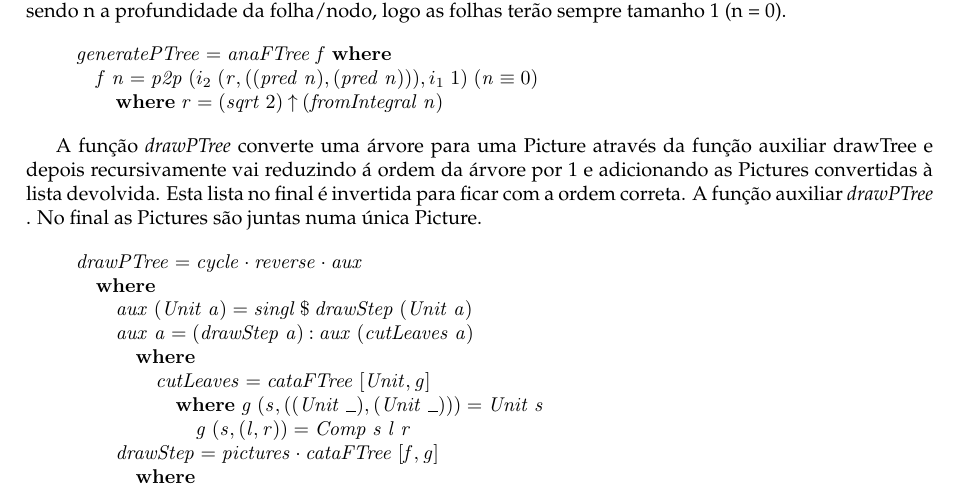
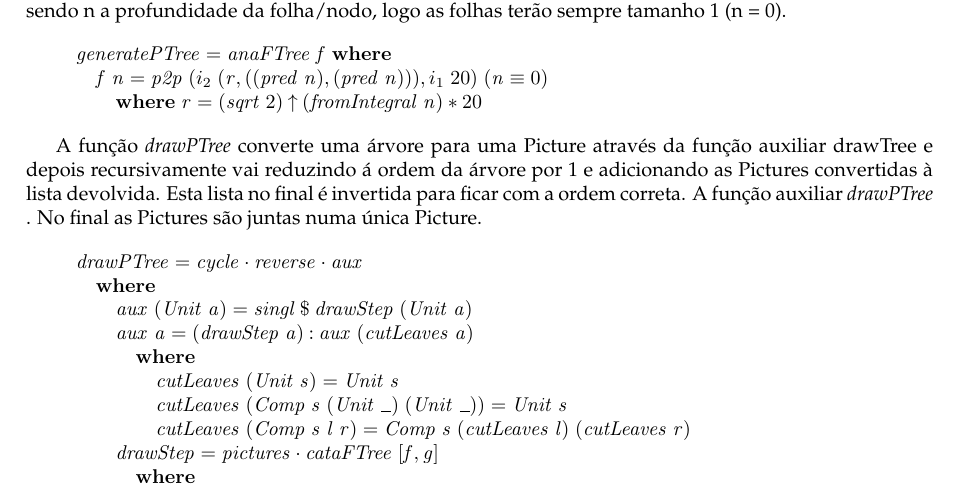
Before and after one commit to carlosc20/CP-2017-18, a LaTeX document (cp1718t.tex): part of page 16 of 18, cut so that both start at the same text. Compiled offline with pdfLaTeX.

Commit message:
Trabalho final

```diff
--- a/cp1718t.tex
+++ b/cp1718t.tex
@@ -1786,11 +1784,11 @@ A função \emph{generatePTree} é um anamorfismo que cria uma árvore de folhas
 \>[B]{}\Varid{generatePTree}\mathrel{=}\Varid{anaFTree}\;\Varid{f}\;\mathbf{where}{}\<[E]%
 \\
 \>[B]{}\hsindent{5}{}\<[5]%
-\>[5]{}\Varid{f}\;\Varid{n}\mathrel{=}\Varid{p2p}\;(i_2\;(\Varid{r},((\Varid{pred}\;\Varid{n}),(\Varid{pred}\;\Varid{n}))),i_1\;\mathrm{1})\;(\Varid{n}\equiv \mathrm{0}){}\<[E]%
+\>[5]{}\Varid{f}\;\Varid{n}\mathrel{=}\Varid{p2p}\;(i_2\;(\Varid{r},((\Varid{pred}\;\Varid{n}),(\Varid{pred}\;\Varid{n}))),i_1\;\mathrm{20})\;(\Varid{n}\equiv \mathrm{0}){}\<[E]%
 \\
 \>[5]{}\hsindent{1}{}\<[6]%
 \>[6]{}\mathbf{where}\;{}\<[13]%
-\>[13]{}\Varid{r}\mathrel{=}(\Varid{sqrt}\;\mathrm{2})\mathbin{\uparrow}(\Varid{fromIntegral}\;\Varid{n}){}\<[E]%
+\>[13]{}\Varid{r}\mathrel{=}(\Varid{sqrt}\;\mathrm{2})\mathbin{\uparrow}(\Varid{fromIntegral}\;\Varid{n})\mathbin{*}\mathrm{20}{}\<[E]%
 \ColumnHook
 \end{hscode}\resethooks
 
@@ -1805,9 +1803,7 @@ A função auxiliar \emph{drawPTree} . No final as Pictures são juntas numa ún
 \column{13}{@{}>{\hspre}l<{\hspost}@{}}%
 \column{17}{@{}>{\hspre}l<{\hspost}@{}}%
 \column{21}{@{}>{\hspre}l<{\hspost}@{}}%
-\column{22}{@{}>{\hspre}l<{\hspost}@{}}%
 \column{25}{@{}>{\hspre}l<{\hspost}@{}}%
-\column{28}{@{}>{\hspre}l<{\hspost}@{}}%
 \column{33}{@{}>{\hspre}l<{\hspost}@{}}%
 \column{49}{@{}>{\hspre}l<{\hspost}@{}}%
 \column{68}{@{}>{\hspre}l<{\hspost}@{}}%
@@ -1827,13 +1823,13 @@ A função auxiliar \emph{drawPTree} . No final as Pictures são juntas numa ún
 \>[13]{}\mathbf{where}{}\<[E]%
 \\
 \>[13]{}\hsindent{4}{}\<[17]%
-\>[17]{}\Varid{cutLeaves}\mathrel{=}\Varid{cataFTree}\;\alt{\Conid{Unit}}{\Varid{g}}{}\<[E]%
-\\
-\>[17]{}\hsindent{5}{}\<[22]%
-\>[22]{}\mathbf{where}\;\Varid{g}\;(\Varid{s},((\Conid{Unit}\;\anonymous ),(\Conid{Unit}\;\anonymous )))\mathrel{=}\Conid{Unit}\;\Varid{s}{}\<[E]%
-\\
-\>[22]{}\hsindent{6}{}\<[28]%
-\>[28]{}\Varid{g}\;(\Varid{s},(\Varid{l},\Varid{r}))\mathrel{=}\Conid{Comp}\;\Varid{s}\;\Varid{l}\;\Varid{r}{}\<[E]%
+\>[17]{}\Varid{cutLeaves}\;(\Conid{Unit}\;\Varid{s})\mathrel{=}\Conid{Unit}\;\Varid{s}{}\<[E]%
+\\
+\>[13]{}\hsindent{4}{}\<[17]%
+\>[17]{}\Varid{cutLeaves}\;(\Conid{Comp}\;\Varid{s}\;(\Conid{Unit}\;\anonymous )\;(\Conid{Unit}\;\anonymous ))\mathrel{=}\Conid{Unit}\;\Varid{s}{}\<[E]%
+\\
+\>[13]{}\hsindent{4}{}\<[17]%
+\>[17]{}\Varid{cutLeaves}\;(\Conid{Comp}\;\Varid{s}\;\Varid{l}\;\Varid{r})\mathrel{=}\Conid{Comp}\;\Varid{s}\;(\Varid{cutLeaves}\;\Varid{l})\;(\Varid{cutLeaves}\;\Varid{r}){}\<[E]%
 \\
 \>[5]{}\hsindent{4}{}\<[9]%
 \>[9]{}\Varid{drawStep}\mathrel{=}\Varid{pictures}\comp \Varid{cataFTree}\;\alt{\Varid{f}}{\Varid{g}}{}\<[E]%
```
Also changed, not shown: cp1718t.pdf (added), cp1718t.tex (2 more changed lines), 1 other file.
